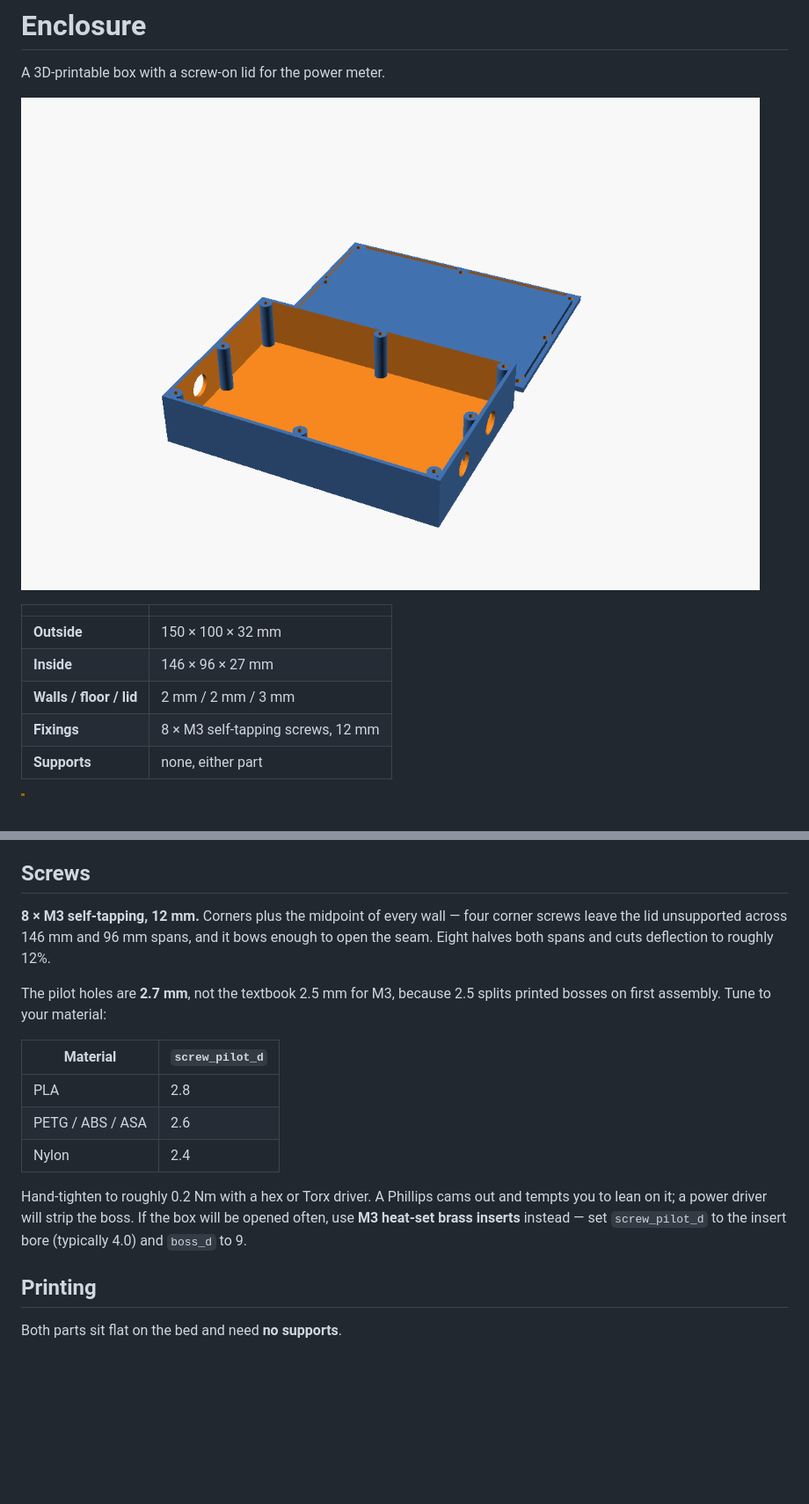
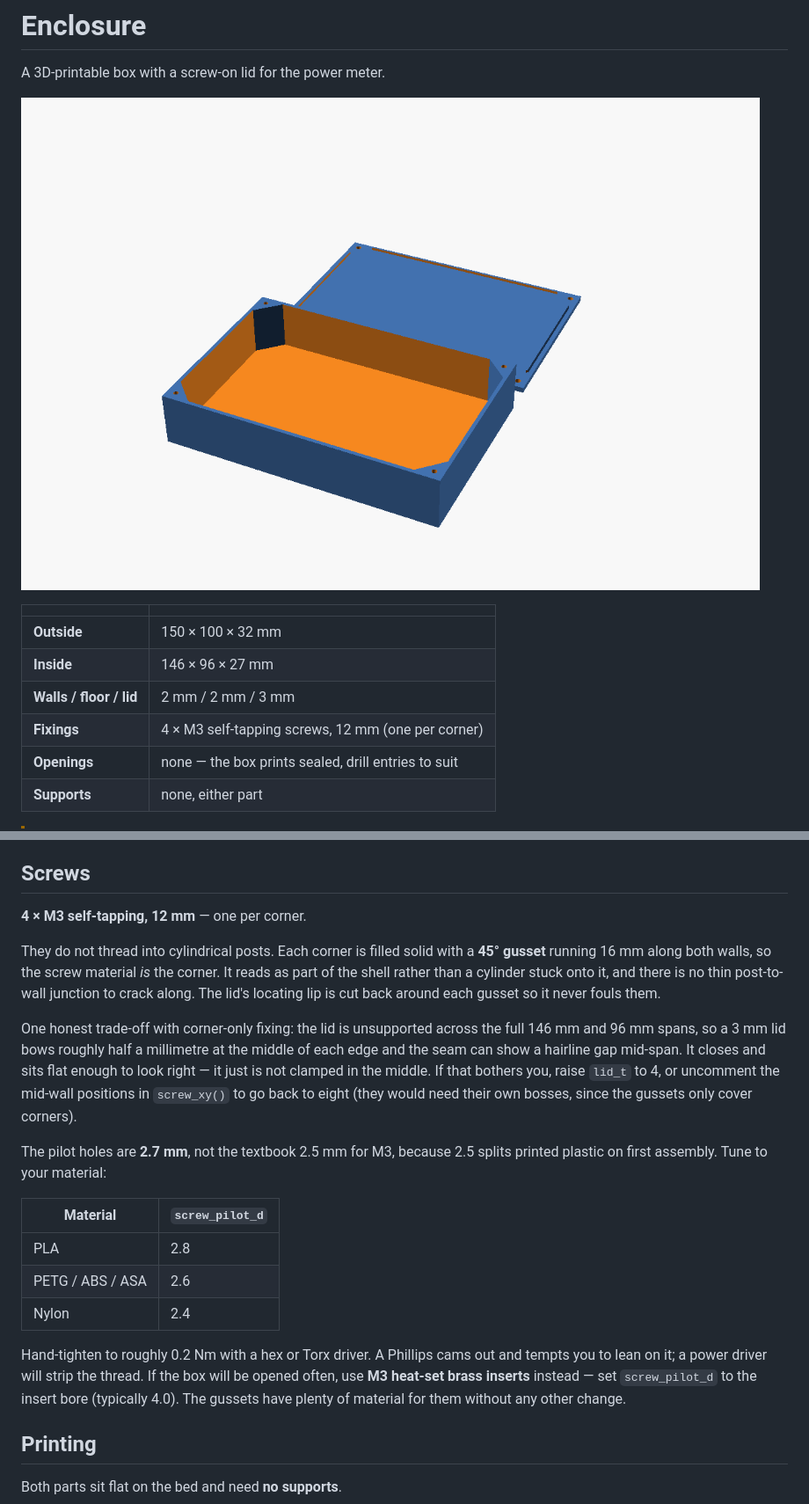
Before and after one commit to dev-modo/esp32-power-meter, a Markdown page: enclosure/README.md, 2 parts joined by grey strips. Shown: that part at 88% size. Drawn GitHub-style; pictures changed too: enclosure/preview.png; blank space fills up the shorter version.

```diff
--- a/enclosure/README.md
+++ b/enclosure/README.md
@@ -9,7 +9,8 @@ A 3D-printable box with a screw-on lid for the power meter.
 | **Outside** | 150 × 100 × 32 mm |
 | **Inside** | 146 × 96 × 27 mm |
 | **Walls / floor / lid** | 2 mm / 2 mm / 3 mm |
-| **Fixings** | 8 × M3 self-tapping screws, 12 mm |
+| **Fixings** | 4 × M3 self-tapping screws, 12 mm (one per corner) |
+| **Openings** | none — the box prints sealed, drill entries to suit |
 | **Supports** | none, either part |
 
 > [!WARNING]
@@ -56,13 +57,24 @@ derives from it, and the file prints a warning if the cavity drops below 22 mm.
 
 ## Screws
 
-**8 × M3 self-tapping, 12 mm.** Corners plus the midpoint of every wall — four
-corner screws leave the lid unsupported across 146 mm and 96 mm spans, and it
-bows enough to open the seam. Eight halves both spans and cuts deflection to
-roughly 12%.
+**4 × M3 self-tapping, 12 mm** — one per corner.
+
+They do not thread into cylindrical posts. Each corner is filled solid with a
+**45° gusset** running 16 mm along both walls, so the screw material *is* the
+corner. It reads as part of the shell rather than a cylinder stuck onto it, and
+there is no thin post-to-wall junction to crack along. The lid's locating lip is
+cut back around each gusset so it never fouls them.
+
+One honest trade-off with corner-only fixing: the lid is unsupported across the
+full 146 mm and 96 mm spans, so a 3 mm lid bows roughly half a millimetre at the
+middle of each edge and the seam can show a hairline gap mid-span. It closes and
+sits flat enough to look right — it just is not clamped in the middle. If that
+bothers you, raise `lid_t` to 4, or uncomment the mid-wall positions in
+`screw_xy()` to go back to eight (they would need their own bosses, since the
+gussets only cover corners).
 
 The pilot holes are **2.7 mm**, not the textbook 2.5 mm for M3, because 2.5
-splits printed bosses on first assembly. Tune to your material:
+splits printed plastic on first assembly. Tune to your material:
 
 | Material | `screw_pilot_d` |
 |---|---|
@@ -71,9 +83,10 @@ splits printed bosses on first assembly. Tune to your material:
 | Nylon | 2.4 |
 
 Hand-tighten to roughly 0.2 Nm with a hex or Torx driver. A Phillips cams out
-and tempts you to lean on it; a power driver will strip the boss. If the box
+and tempts you to lean on it; a power driver will strip the thread. If the box
 will be opened often, use **M3 heat-set brass inserts** instead — set
-`screw_pilot_d` to the insert bore (typically 4.0) and `boss_d` to 9.
+`screw_pilot_d` to the insert bore (typically 4.0). The gussets have plenty of
+material for them without any other change.
 
 ## Printing
 
```
Also changed, not shown: other parts of enclosure/README.md (+15 -7 lines), enclosure/preview_divider.png, 3 other files.
